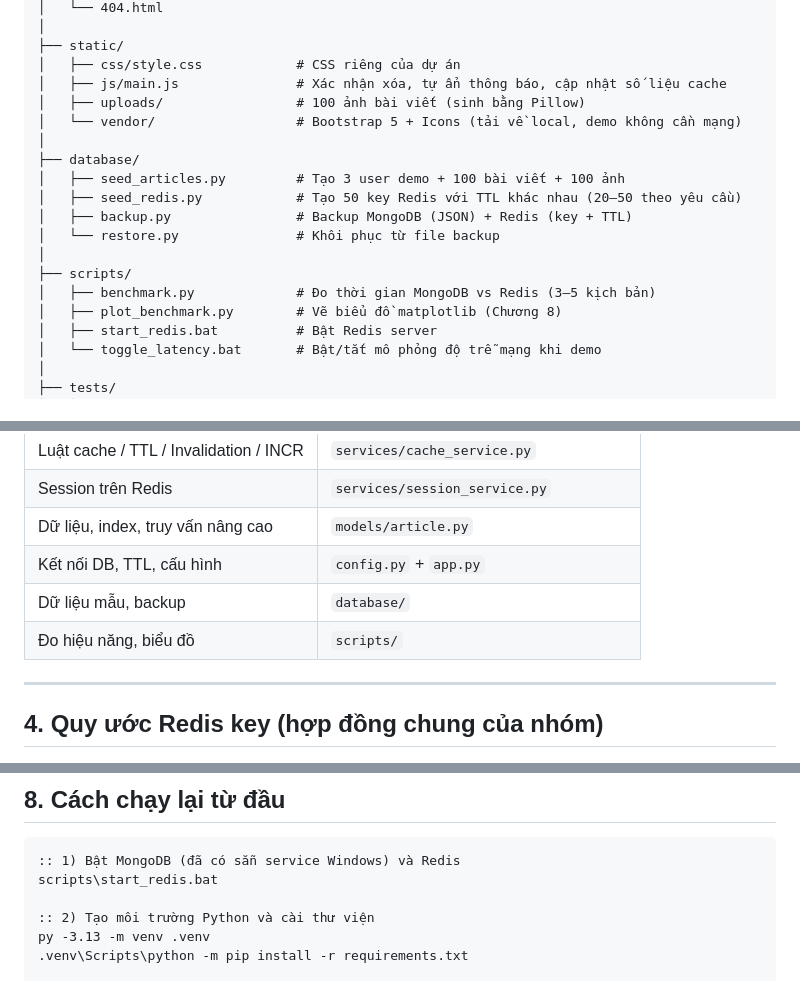
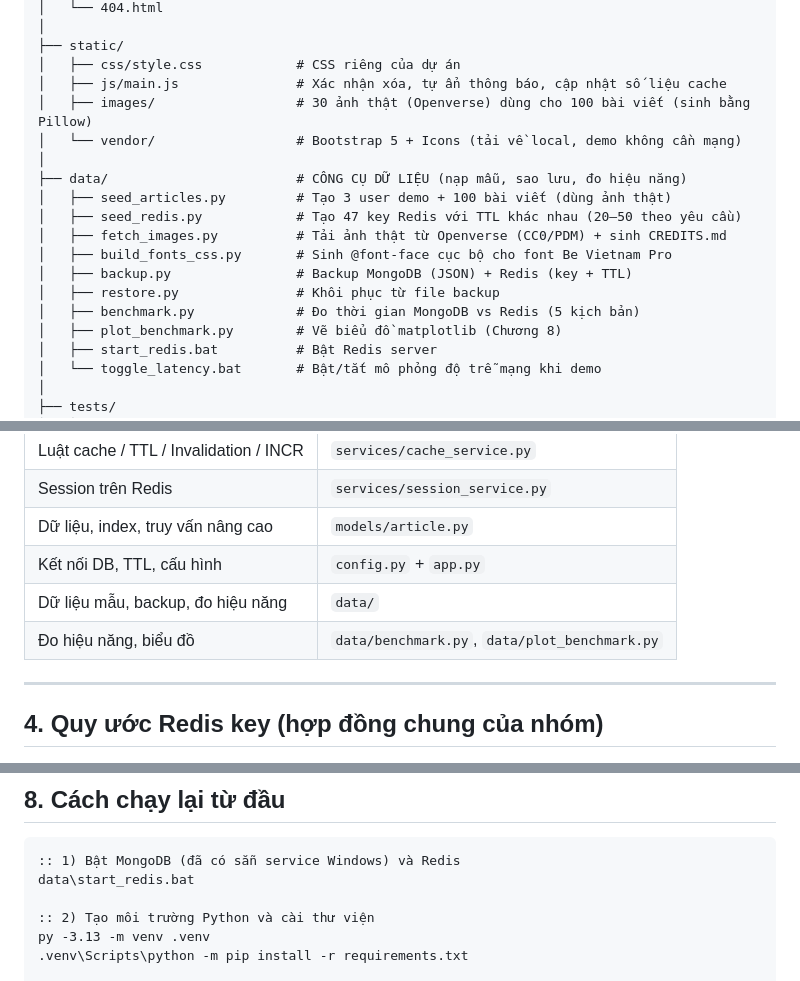
Before and after one commit to HoangThaNHty/Do_An_NOSQL, a Markdown page: docs/ARCHITECTURE.md, 3 parts joined by grey strips. Drawn GitHub-style.

Commit message:
docs: cap nhat tai lieu theo cau truc moi va giao dien moi

````diff
--- a/docs/ARCHITECTURE.md
+++ b/docs/ARCHITECTURE.md
@@ -110,17 +110,17 @@ D:\Do_AN_NOSQL\
 ├── static/
 │   ├── css/style.css            # CSS riêng của dự án
 │   ├── js/main.js               # Xác nhận xóa, tự ẩn thông báo, cập nhật số liệu cache
-│   ├── uploads/                 # 100 ảnh bài viết (sinh bằng Pillow)
+│   ├── images/                  # 30 ảnh thật (Openverse) dùng cho 100 bài viết (sinh bằng Pillow)
 │   └── vendor/                  # Bootstrap 5 + Icons (tải về local, demo không cần mạng)
 │
-├── database/
-│   ├── seed_articles.py         # Tạo 3 user demo + 100 bài viết + 100 ảnh
-│   ├── seed_redis.py            # Tạo 50 key Redis với TTL khác nhau (20–50 theo yêu cầu)
+├── data/                        # CÔNG CỤ DỮ LIỆU (nạp mẫu, sao lưu, đo hiệu năng)
+│   ├── seed_articles.py         # Tạo 3 user demo + 100 bài viết (dùng ảnh thật)
+│   ├── seed_redis.py            # Tạo 47 key Redis với TTL khác nhau (20–50 theo yêu cầu)
+│   ├── fetch_images.py          # Tải ảnh thật từ Openverse (CC0/PDM) + sinh CREDITS.md
+│   ├── build_fonts_css.py       # Sinh @font-face cục bộ cho font Be Vietnam Pro
 │   ├── backup.py                # Backup MongoDB (JSON) + Redis (key + TTL)
-│   └── restore.py               # Khôi phục từ file backup
-│
-├── scripts/
-│   ├── benchmark.py             # Đo thời gian MongoDB vs Redis (3–5 kịch bản)
+│   ├── restore.py               # Khôi phục từ file backup
+│   ├── benchmark.py             # Đo thời gian MongoDB vs Redis (5 kịch bản)
 │   ├── plot_benchmark.py        # Vẽ biểu đồ matplotlib (Chương 8)
 │   ├── start_redis.bat          # Bật Redis server
 │   └── toggle_latency.bat       # Bật/tắt mô phỏng độ trễ mạng khi demo
@@ -146,8 +146,8 @@ D:\Do_AN_NOSQL\
 | Session trên Redis | `services/session_service.py` |
 | Dữ liệu, index, truy vấn nâng cao | `models/article.py` |
 | Kết nối DB, TTL, cấu hình | `config.py` + `app.py` |
-| Dữ liệu mẫu, backup | `database/` |
-| Đo hiệu năng, biểu đồ | `scripts/` |
+| Dữ liệu mẫu, backup, đo hiệu năng | `data/` |
+| Đo hiệu năng, biểu đồ | `data/benchmark.py`, `data/plot_benchmark.py` |
 
 ---
 
@@ -282,7 +282,7 @@ Mỗi request → before_request trong app.py:
 
 ```bat
 :: 1) Bật MongoDB (đã có sẵn service Windows) và Redis
-scripts\start_redis.bat
+data\start_redis.bat
 
 :: 2) Tạo môi trường Python và cài thư viện
 py -3.13 -m venv .venv
````
Also changed, not shown: README.md (+8 -9 lines), docs/DEMO_CHECKLIST.md (+5 -4 lines).
